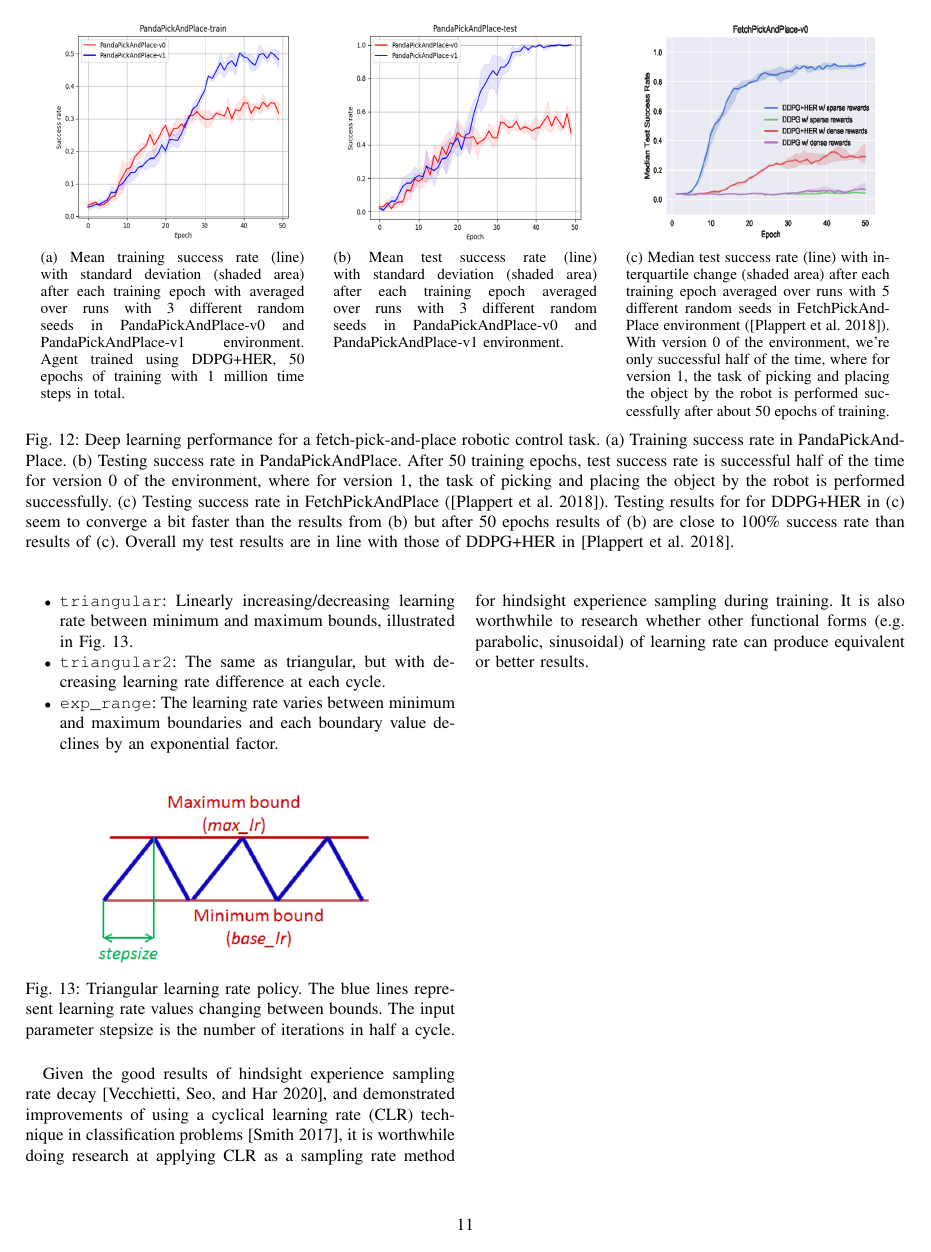
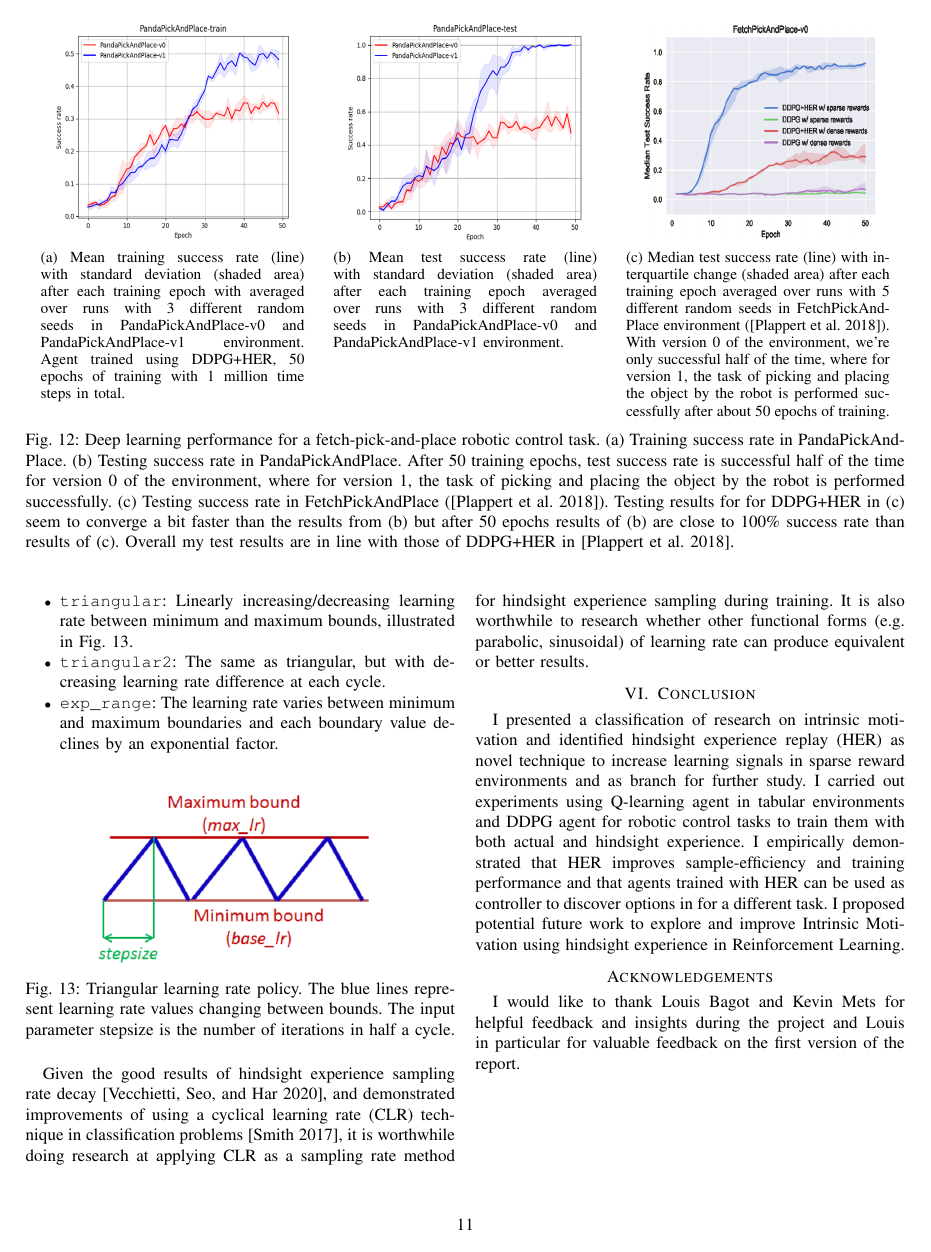
Before and after one commit to goemaereg/Reinforcement_Learning, a LaTeX paper (report/main.tex): page 11 of 12. Compiled offline with pdfLaTeX.

Commit message:
report: conclusion

```diff
--- a/report/main.tex
+++ b/report/main.tex
@@ -560,6 +560,13 @@ The learning rate is the most important hyperparameter to tune for training deep
 \end{figure}
 
 Given the good results of hindsight experience sampling rate decay [\cite{vecchietti2020sampling}], and demonstrated improvements of using a cyclical learning rate (CLR) technique in classification problems [\cite{smith2017cyclical}], it is worthwhile doing research at applying CLR as a sampling rate method for hindsight experience sampling during training. It is also worthwhile to research whether other functional forms (e.g. parabolic, sinusoidal) of learning rate can produce equivalent or better results.
+
+\section{Conclusion} \label{sec:conclusion}
+I presented a classification of research on intrinsic motivation and identified hindsight experience replay (HER) as novel technique to increase learning signals in sparse reward environments and as branch for further study. I carried out experiments using Q-learning agent in tabular environments and DDPG agent for robotic control tasks to train them with both actual and hindsight experience. I empirically demonstrated that HER improves sample-efficiency and training performance and that agents trained with HER can be used as controller to discover options in for a different task. I proposed potential future work to explore and improve Intrinsic Motivation using hindsight experience in Reinforcement Learning.
+
+\section*{Acknowledgements}
+I would like to thank Louis Bagot and Kevin Mets for helpful feedback and insights during the project and Louis in particular for valuable feedback on the first version of the report.
+
 \newpage
 \printbibliography
 \end{document}
```
Also changed, not shown: report/main.tex (4 more changed lines).
